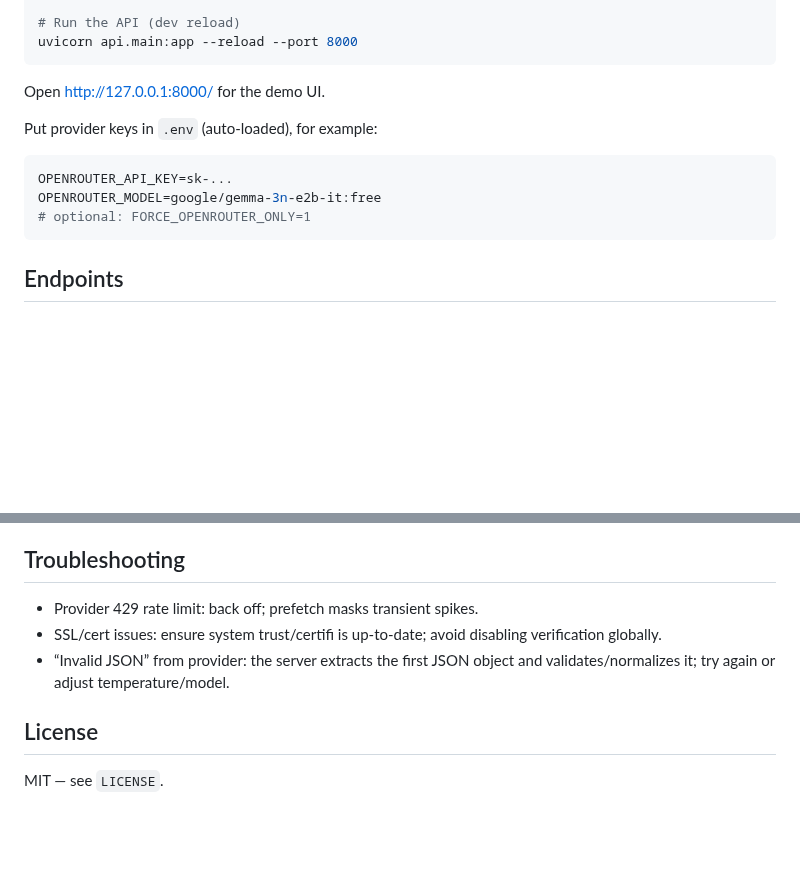
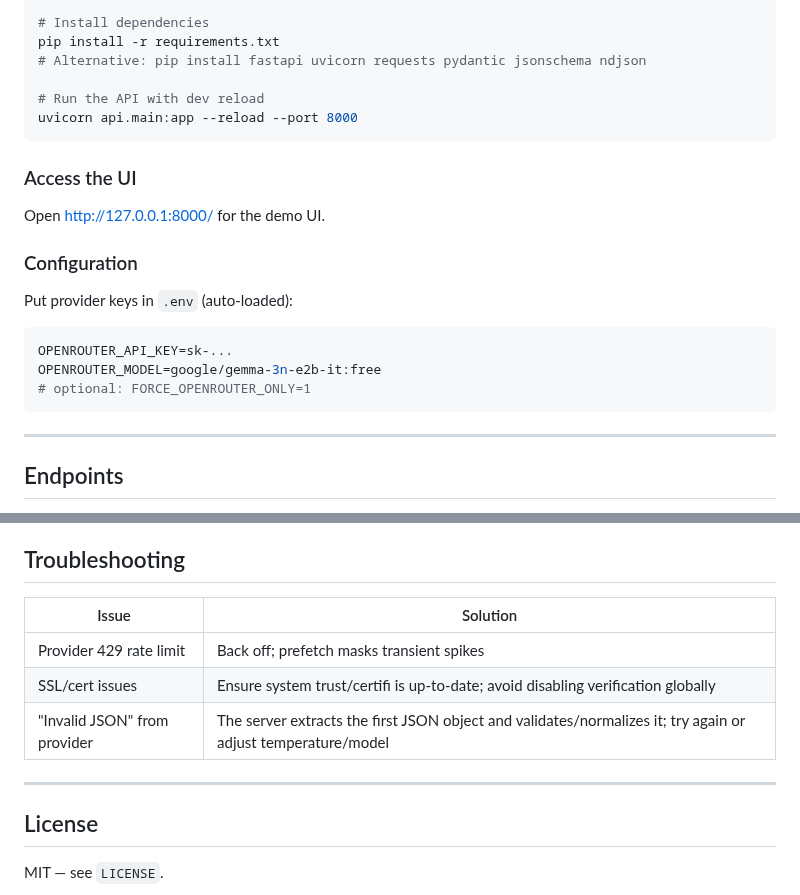
Before and after one commit to lesprgm/Roulette, a Markdown page: README.md, 2 parts joined by grey strips. Rendered like a GitHub page; blank space fills up the shorter version.

````diff
--- a/README.md
+++ b/README.md
@@ -29,11 +90,19 @@ pip install -r requirements.txt  # or: pip install fastapi uvicorn requests pyda
 
-# Run the API (dev reload)
+# Install dependencies
+pip install -r requirements.txt
+# Alternative: pip install fastapi uvicorn requests pydantic jsonschema ndjson
+
+# Run the API with dev reload
 uvicorn api.main:app --reload --port 8000
 ```
 
+### Access the UI
+
 Open http://127.0.0.1:8000/ for the demo UI.
 
-Put provider keys in `.env` (auto‑loaded), for example:
+### Configuration
+
+Put provider keys in `.env` (auto‑loaded):
 
 ```bash
 OPENROUTER_API_KEY=sk-...
@@ -41,5 +110,7 @@ OPENROUTER_MODEL=google/gemma-3n-e2b-it:free
 # optional: FORCE_OPENROUTER_ONLY=1
 ```
 
+---
+
 ## Endpoints
 
@@ -98,9 +281,13 @@ The test suite covers the prefetch queue (enqueue/dequeue, dedupe, fill clamping
 
 ## Troubleshooting
 
-- Provider 429 rate limit: back off; prefetch masks transient spikes.
-- SSL/cert issues: ensure system trust/certifi is up‑to‑date; avoid disabling verification globally.
-- “Invalid JSON” from provider: the server extracts the first JSON object and validates/normalizes it; try again or adjust temperature/model.
+| Issue | Solution |
+|-------|----------|
+| Provider 429 rate limit | Back off; prefetch masks transient spikes |
+| SSL/cert issues | Ensure system trust/certifi is up‑to‑date; avoid disabling verification globally |
+| "Invalid JSON" from provider | The server extracts the first JSON object and validates/normalizes it; try again or adjust temperature/model |
+
+---
 
 ## License
 
````
Also changed, not shown: other parts of README.md (+213 -40 lines).
